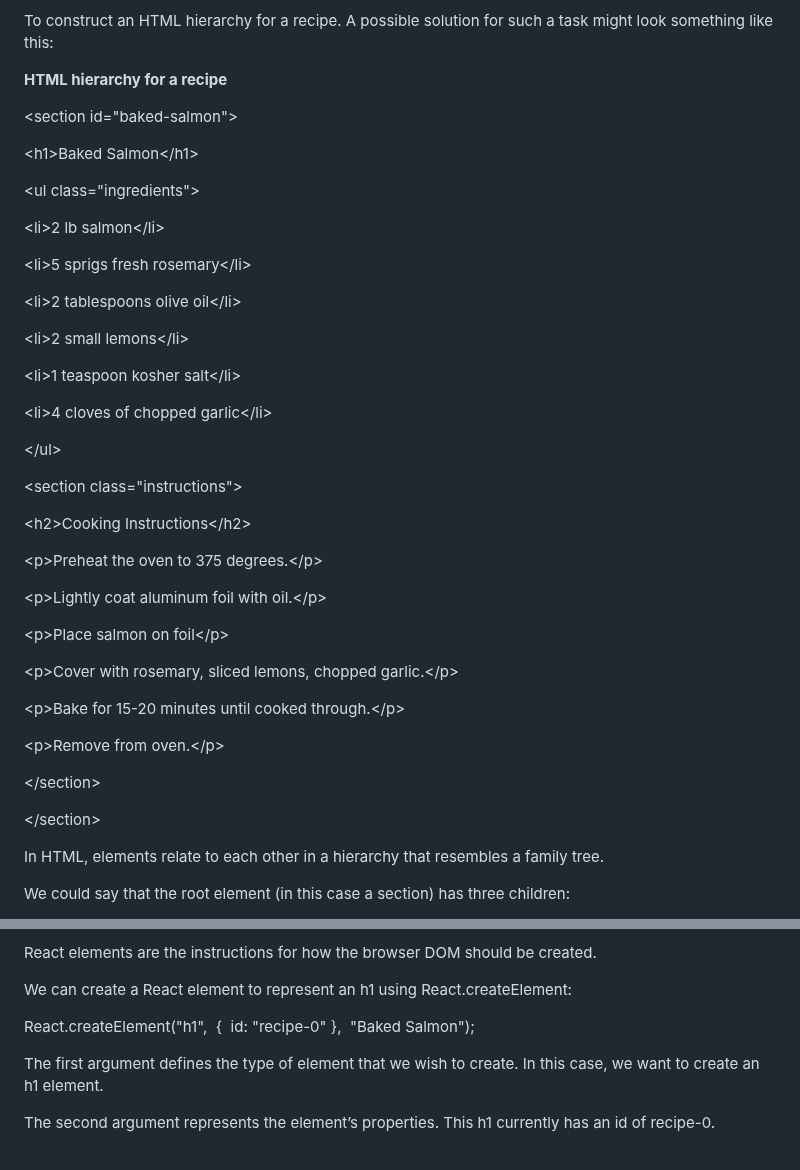
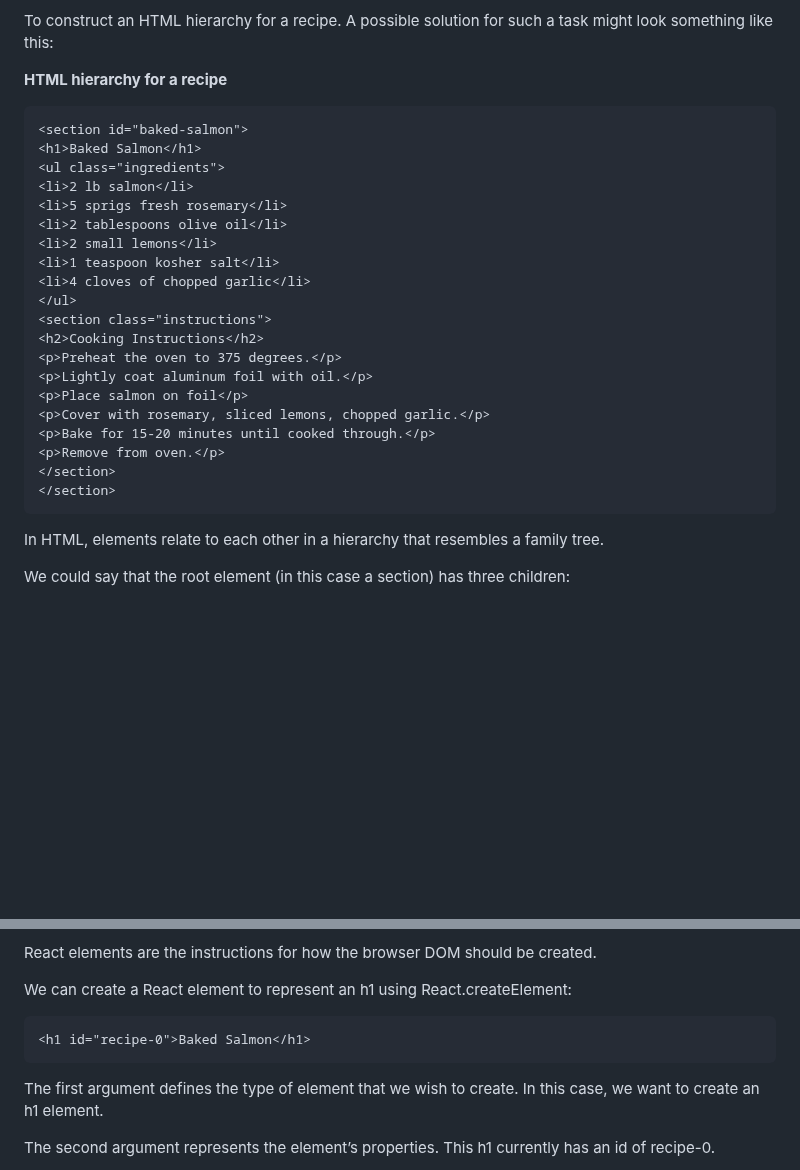
Before and after one commit to ttran375/_comp229-lab5, a Markdown page: README.md, 2 parts joined by grey strips. Rendered like a GitHub page; blank space fills up the shorter version.

Commit message:
May 8, 2024, 7:25 PM

````diff
--- a/README.md
+++ b/README.md
@@ -115,45 +115,28 @@ such a task might look something like this:
 
 **HTML hierarchy for a recipe**
 
-\<section id="baked-salmon"\>
-
-\<h1\>Baked Salmon\</h1\>
-
-\<ul class="ingredients"\>
-
-\<li\>2 lb salmon\</li\>
-
-\<li\>5 sprigs fresh rosemary\</li\>
-
-\<li\>2 tablespoons olive oil\</li\>
-
-\<li\>2 small lemons\</li\>
-
-\<li\>1 teaspoon kosher salt\</li\>
-
-\<li\>4 cloves of chopped garlic\</li\>
-
-\</ul\>
-
-\<section class="instructions"\>
-
-\<h2\>Cooking Instructions\</h2\>
-
-\<p\>Preheat the oven to 375 degrees.\</p\>
-
-\<p\>Lightly coat aluminum foil with oil.\</p\>
-
-\<p\>Place salmon on foil\</p\>
-
-\<p\>Cover with rosemary, sliced lemons, chopped garlic.\</p\>
-
-\<p\>Bake for 15-20 minutes until cooked through.\</p\>
-
-\<p\>Remove from oven.\</p\>
-
-\</section\>
-
-\</section\>
+``` html
+<section id="baked-salmon">
+<h1>Baked Salmon</h1>
+<ul class="ingredients">
+<li>2 lb salmon</li>
+<li>5 sprigs fresh rosemary</li>
+<li>2 tablespoons olive oil</li>
+<li>2 small lemons</li>
+<li>1 teaspoon kosher salt</li>
+<li>4 cloves of chopped garlic</li>
+</ul>
+<section class="instructions">
+<h2>Cooking Instructions</h2>
+<p>Preheat the oven to 375 degrees.</p>
+<p>Lightly coat aluminum foil with oil.</p>
+<p>Place salmon on foil</p>
+<p>Cover with rosemary, sliced lemons, chopped garlic.</p>
+<p>Bake for 15-20 minutes until cooked through.</p>
+<p>Remove from oven.</p>
+</section>
+</section>
+```
 
 In HTML, elements relate to each other in a hierarchy that resembles a
 family tree.
@@ -198,7 +181,9 @@ created.
 We can create a React element to represent an h1 using
 React.createElement:
 
-React.createElement("h1",  {  id: "recipe-0" },  "Baked Salmon");
+``` html
+<h1 id="recipe-0">Baked Salmon</h1>
+```
 
 The first argument defines the type of element that we wish to create.
 In this case, we want to create an h1 element.
````
